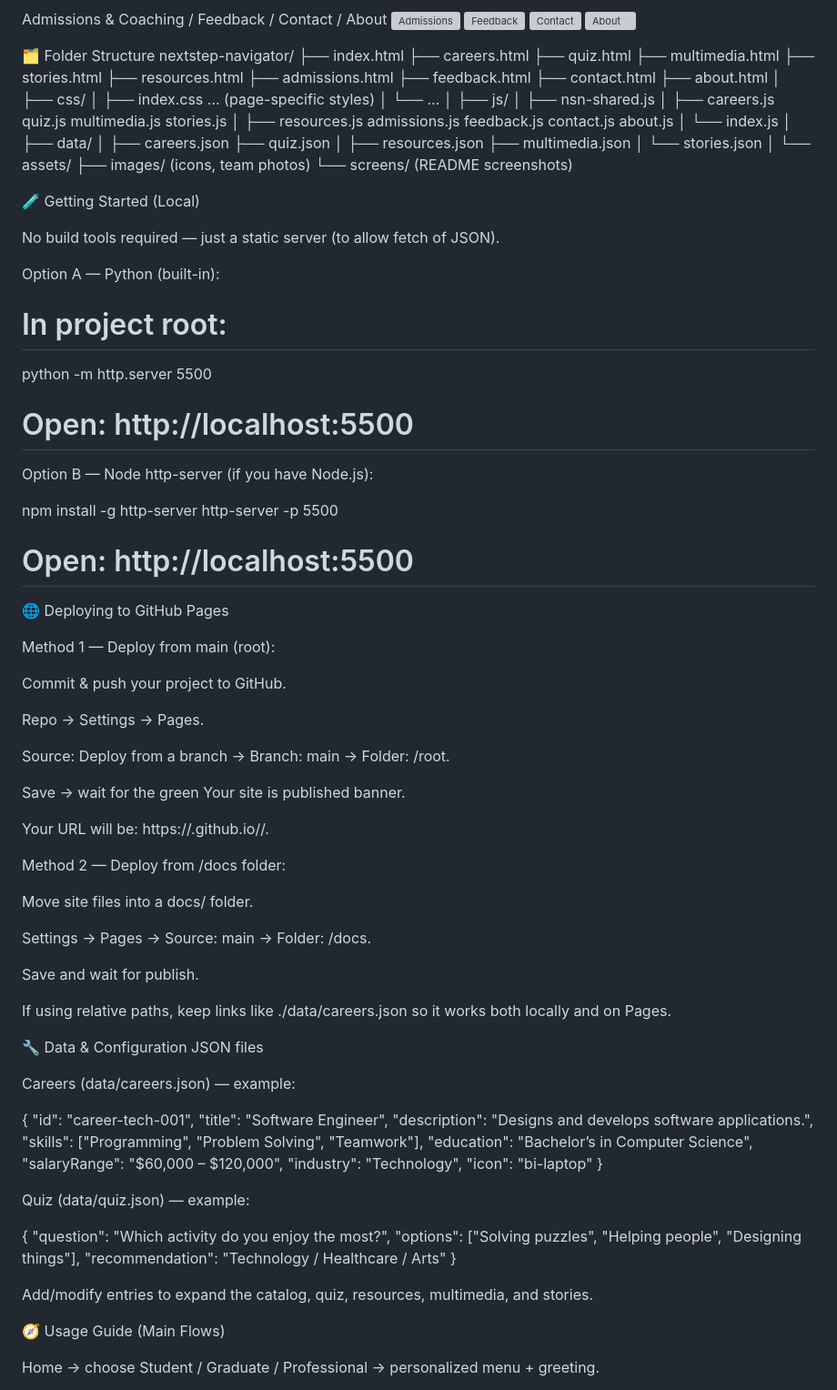
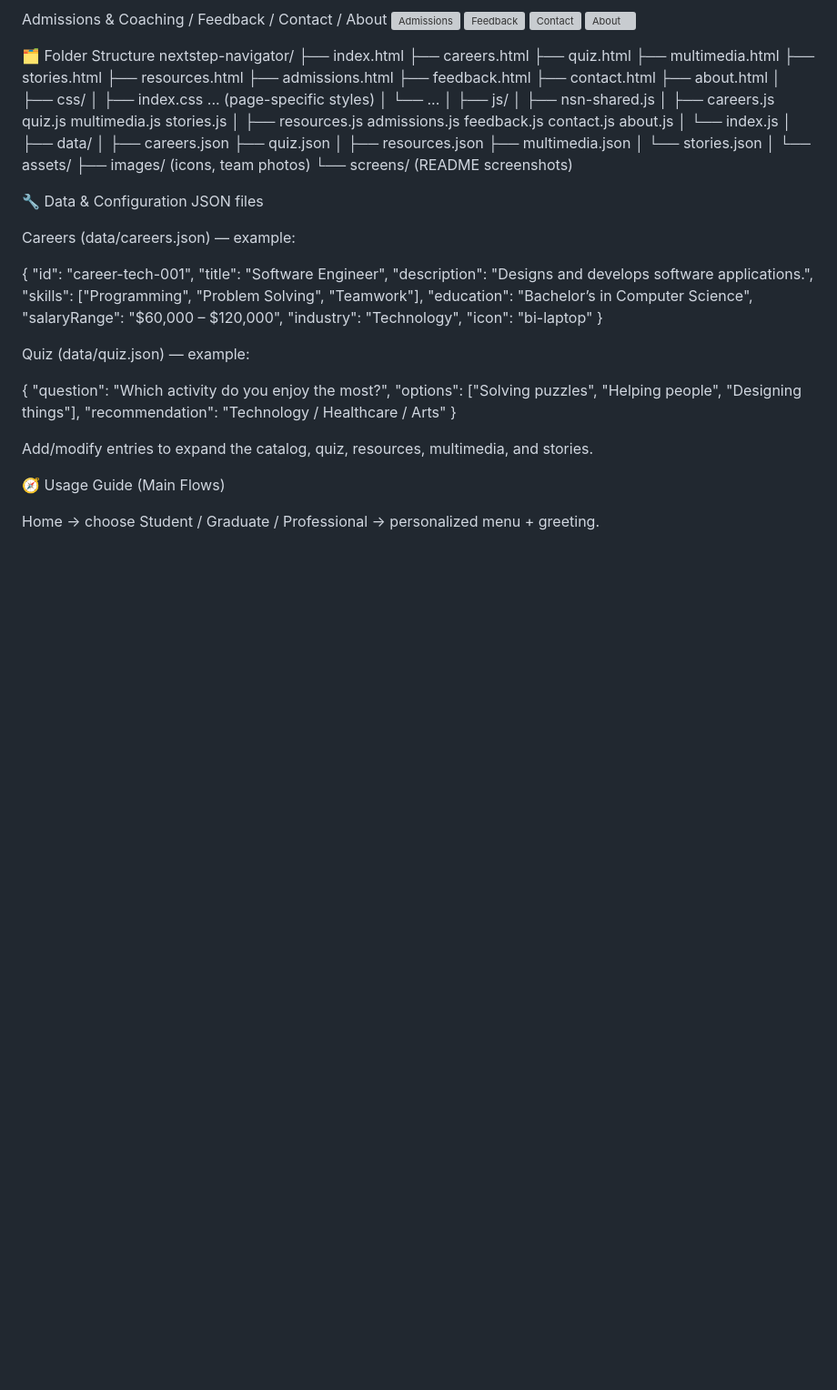
Before and after one commit to osjtf/nextstep-navigator-Project-, a Markdown page: README.md, the part around the change. Shown: that part at 91% size. Rendered like a GitHub page; blank space fills up the shorter version; grey boxes are pictures that could not be loaded.

```diff
--- a/README.md
+++ b/README.md
@@ -149,46 +149,6 @@ nextstep-navigator/
     ├── images/ (icons, team photos)
     └── screens/ (README screenshots)
 
-🧪 Getting Started (Local)
-
-No build tools required — just a static server (to allow fetch of JSON).
-
-Option A — Python (built-in):
-
-# In project root:
-python -m http.server 5500
-# Open: http://localhost:5500
-
-
-Option B — Node http-server (if you have Node.js):
-
-npm install -g http-server
-http-server -p 5500
-# Open: http://localhost:5500
-
-🌐 Deploying to GitHub Pages
-
-Method 1 — Deploy from main (root):
-
-Commit & push your project to GitHub.
-
-Repo → Settings → Pages.
-
-Source: Deploy from a branch → Branch: main → Folder: /root.
-
-Save → wait for the green Your site is published banner.
-
-Your URL will be: https://<username>.github.io/<repo>/.
-
-Method 2 — Deploy from /docs folder:
-
-Move site files into a docs/ folder.
-
-Settings → Pages → Source: main → Folder: /docs.
-
-Save and wait for publish.
-
-If using relative paths, keep links like ./data/careers.json so it works both locally and on Pages.
 
 🔧 Data & Configuration
 JSON files
```
